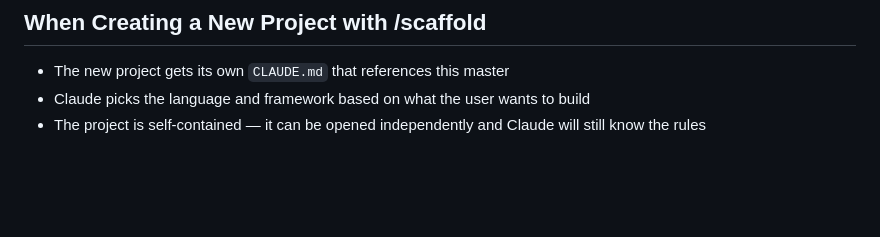
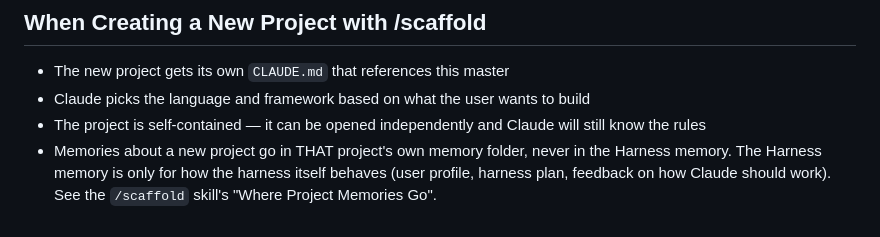
Before and after one commit to Chadleewalker/Harness_Pipeline, a Markdown page: CLAUDE.md, the part around the change. GitHub-like rendering; blank space fills up the shorter version.

```diff
--- a/CLAUDE.md
+++ b/CLAUDE.md
@@ -62,3 +62,6 @@ update the matching backup copy in `global-config\` so the repository stays comp
 - The new project gets its own `CLAUDE.md` that references this master
 - Claude picks the language and framework based on what the user wants to build
 - The project is self-contained — it can be opened independently and Claude will still know the rules
+- Memories about a new project go in THAT project's own memory folder, never in the Harness memory.
+  The Harness memory is only for how the harness itself behaves (user profile, harness plan,
+  feedback on how Claude should work). See the `/scaffold` skill's "Where Project Memories Go".
```
Also changed, not shown: .claude/commands/scaffold.md (+20 -0 lines).
